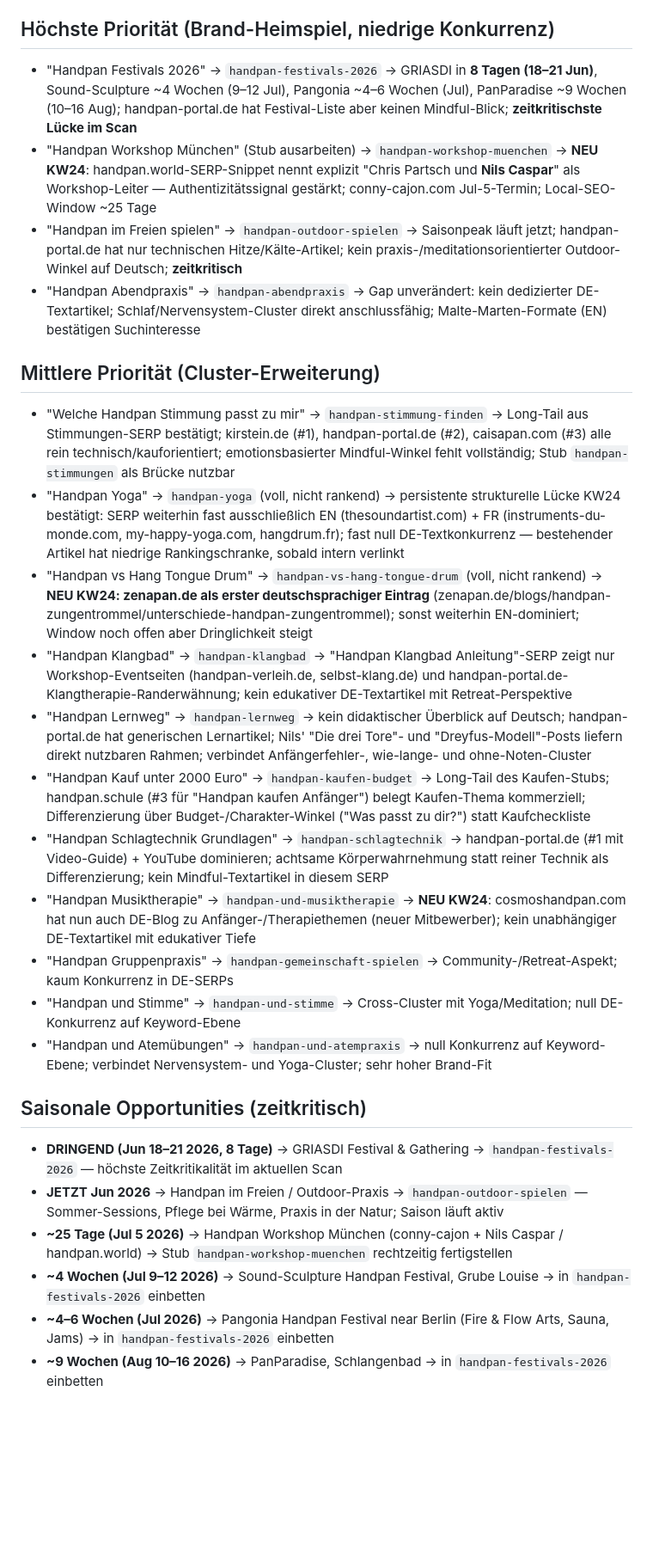
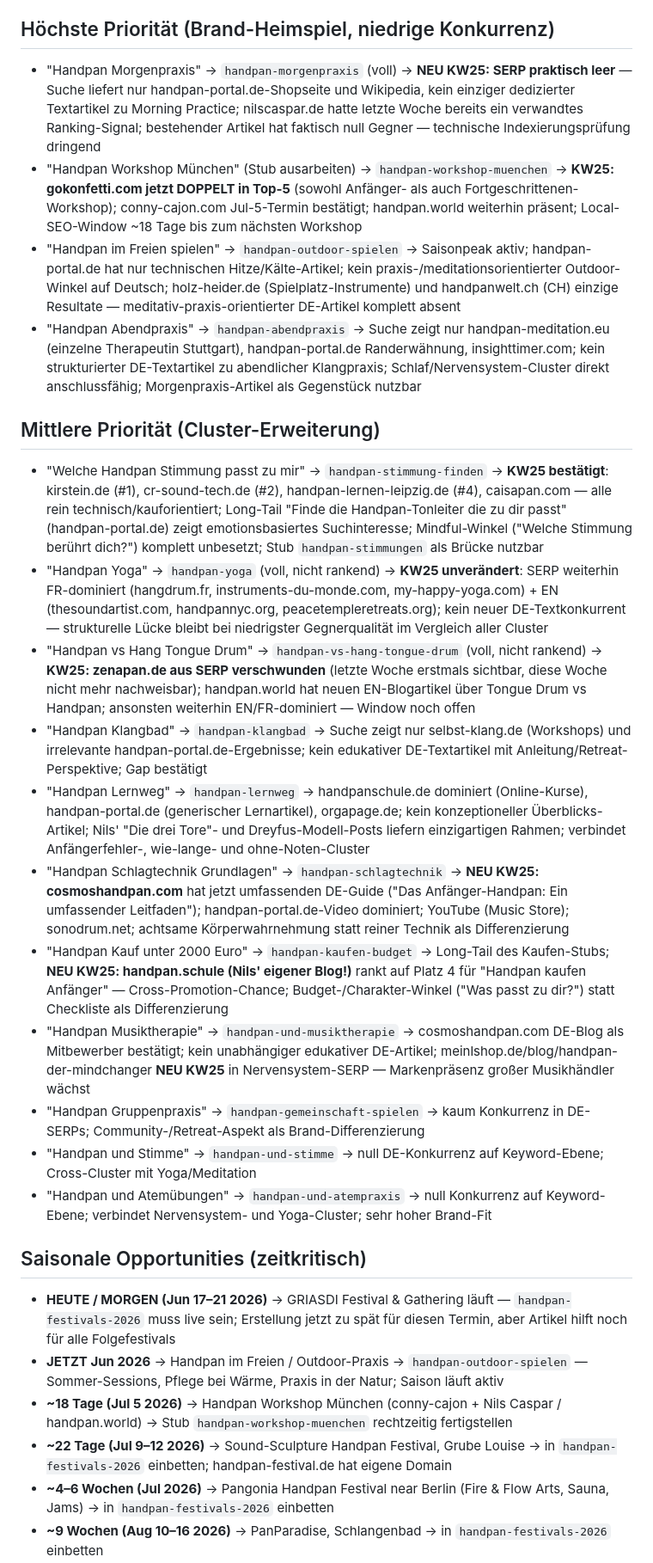
Before and after one commit to nilscasp/hand-and-mindful-retreat, a Markdown page: automation/state/gap-candidates.md, the part around one of its changes. Shown at 86% size. GitHub-like rendering; blank space fills up the shorter version.

Commit message:
chore(automation): weekly gap scan 2026-06-17

```diff
--- a/automation/state/gap-candidates.md
+++ b/automation/state/gap-candidates.md
@@ -4,30 +4,30 @@
 
 ## Höchste Priorität (Brand-Heimspiel, niedrige Konkurrenz)
 
-- "Handpan Festivals 2026" → `handpan-festivals-2026` → GRIASDI in **8 Tagen (18–21 Jun)**, Sound-Sculpture ~4 Wochen (9–12 Jul), Pangonia ~4–6 Wochen (Jul), PanParadise ~9 Wochen (10–16 Aug); handpan-portal.de hat Festival-Liste aber keinen Mindful-Blick; **zeitkritischste Lücke im Scan**
-- "Handpan Workshop München" (Stub ausarbeiten) → `handpan-workshop-muenchen` → **NEU KW24**: handpan.world-SERP-Snippet nennt explizit "Chris Partsch und **Nils Caspar**" als Workshop-Leiter — Authentizitätssignal gestärkt; conny-cajon.com Jul-5-Termin; Local-SEO-Window ~25 Tage
-- "Handpan im Freien spielen" → `handpan-outdoor-spielen` → Saisonpeak läuft jetzt; handpan-portal.de hat nur technischen Hitze/Kälte-Artikel; kein praxis-/meditationsorientierter Outdoor-Winkel auf Deutsch; **zeitkritisch**
-- "Handpan Abendpraxis" → `handpan-abendpraxis` → Gap unverändert: kein dedizierter DE-Textartikel; Schlaf/Nervensystem-Cluster direkt anschlussfähig; Malte-Marten-Formate (EN) bestätigen Suchinteresse
+- "Handpan Morgenpraxis" → `handpan-morgenpraxis` (voll) → **NEU KW25: SERP praktisch leer** — Suche liefert nur handpan-portal.de-Shopseite und Wikipedia, kein einziger dedizierter Textartikel zu Morning Practice; nilscaspar.de hatte letzte Woche bereits ein verwandtes Ranking-Signal; bestehender Artikel hat faktisch null Gegner — technische Indexierungsprüfung dringend
+- "Handpan Workshop München" (Stub ausarbeiten) → `handpan-workshop-muenchen` → **KW25: gokonfetti.com jetzt DOPPELT in Top-5** (sowohl Anfänger- als auch Fortgeschrittenen-Workshop); conny-cajon.com Jul-5-Termin bestätigt; handpan.world weiterhin präsent; Local-SEO-Window ~18 Tage bis zum nächsten Workshop
+- "Handpan im Freien spielen" → `handpan-outdoor-spielen` → Saisonpeak aktiv; handpan-portal.de hat nur technischen Hitze/Kälte-Artikel; kein praxis-/meditationsorientierter Outdoor-Winkel auf Deutsch; holz-heider.de (Spielplatz-Instrumente) und handpanwelt.ch (CH) einzige Resultate — meditativ-praxis-orientierter DE-Artikel komplett absent
+- "Handpan Abendpraxis" → `handpan-abendpraxis` → Suche zeigt nur handpan-meditation.eu (einzelne Therapeutin Stuttgart), handpan-portal.de Randerwähnung, insighttimer.com; kein strukturierter DE-Textartikel zu abendlicher Klangpraxis; Schlaf/Nervensystem-Cluster direkt anschlussfähig; Morgenpraxis-Artikel als Gegenstück nutzbar
 
 ## Mittlere Priorität (Cluster-Erweiterung)
 
-- "Welche Handpan Stimmung passt zu mir" → `handpan-stimmung-finden` → Long-Tail aus Stimmungen-SERP bestätigt; kirstein.de (#1), handpan-portal.de (#2), caisapan.com (#3) alle rein technisch/kauforientiert; emotionsbasierter Mindful-Winkel fehlt vollständig; Stub `handpan-stimmungen` als Brücke nutzbar
-- "Handpan Yoga" → `handpan-yoga` (voll, nicht rankend) → persistente strukturelle Lücke KW24 bestätigt: SERP weiterhin fast ausschließlich EN (thesoundartist.com) + FR (instruments-du-monde.com, my-happy-yoga.com, hangdrum.fr); fast null DE-Textkonkurrenz — bestehender Artikel hat niedrige Rankingschranke, sobald intern verlinkt
-- "Handpan vs Hang Tongue Drum" → `handpan-vs-hang-tongue-drum` (voll, nicht rankend) → **NEU KW24: zenapan.de als erster deutschsprachiger Eintrag** (zenapan.de/blogs/handpan-zungentrommel/unterschiede-handpan-zungentrommel); sonst weiterhin EN-dominiert; Window noch offen aber Dringlichkeit steigt
-- "Handpan Klangbad" → `handpan-klangbad` → "Handpan Klangbad Anleitung"-SERP zeigt nur Workshop-Eventseiten (handpan-verleih.de, selbst-klang.de) und handpan-portal.de-Klangtherapie-Randerwähnung; kein edukativer DE-Textartikel mit Retreat-Perspektive
-- "Handpan Lernweg" → `handpan-lernweg` → kein didaktischer Überblick auf Deutsch; handpan-portal.de hat generischen Lernartikel; Nils' "Die drei Tore"- und "Dreyfus-Modell"-Posts liefern direkt nutzbaren Rahmen; verbindet Anfängerfehler-, wie-lange- und ohne-Noten-Cluster
-- "Handpan Kauf unter 2000 Euro" → `handpan-kaufen-budget` → Long-Tail des Kaufen-Stubs; handpan.schule (#3 für "Handpan kaufen Anfänger") belegt Kaufen-Thema kommerziell; Differenzierung über Budget-/Charakter-Winkel ("Was passt zu dir?") statt Kaufcheckliste
-- "Handpan Schlagtechnik Grundlagen" → `handpan-schlagtechnik` → handpan-portal.de (#1 mit Video-Guide) + YouTube dominieren; achtsame Körperwahrnehmung statt reiner Technik als Differenzierung; kein Mindful-Textartikel in diesem SERP
-- "Handpan Musiktherapie" → `handpan-und-musiktherapie` → **NEU KW24**: cosmoshandpan.com hat nun auch DE-Blog zu Anfänger-/Therapiethemen (neuer Mitbewerber); kein unabhängiger DE-Textartikel mit edukativer Tiefe
-- "Handpan Gruppenpraxis" → `handpan-gemeinschaft-spielen` → Community-/Retreat-Aspekt; kaum Konkurrenz in DE-SERPs
-- "Handpan und Stimme" → `handpan-und-stimme` → Cross-Cluster mit Yoga/Meditation; null DE-Konkurrenz auf Keyword-Ebene
+- "Welche Handpan Stimmung passt zu mir" → `handpan-stimmung-finden` → **KW25 bestätigt**: kirstein.de (#1), cr-sound-tech.de (#2), handpan-lernen-leipzig.de (#4), caisapan.com — alle rein technisch/kauforientiert; Long-Tail "Finde die Handpan-Tonleiter die zu dir passt" (handpan-portal.de) zeigt emotionsbasiertes Suchinteresse; Mindful-Winkel ("Welche Stimmung berührt dich?") komplett unbesetzt; Stub `handpan-stimmungen` als Brücke nutzbar
+- "Handpan Yoga" → `handpan-yoga` (voll, nicht rankend) → **KW25 unverändert**: SERP weiterhin FR-dominiert (hangdrum.fr, instruments-du-monde.com, my-happy-yoga.com) + EN (thesoundartist.com, handpannyc.org, peacetempleretreats.org); kein neuer DE-Textkonkurrent — strukturelle Lücke bleibt bei niedrigster Gegnerqualität im Vergleich aller Cluster
+- "Handpan vs Hang Tongue Drum" → `handpan-vs-hang-tongue-drum` (voll, nicht rankend) → **KW25: zenapan.de aus SERP verschwunden** (letzte Woche erstmals sichtbar, diese Woche nicht mehr nachweisbar); handpan.world hat neuen EN-Blogartikel über Tongue Drum vs Handpan; ansonsten weiterhin EN/FR-dominiert — Window noch offen
+- "Handpan Klangbad" → `handpan-klangbad` → Suche zeigt nur selbst-klang.de (Workshops) und irrelevante handpan-portal.de-Ergebnisse; kein edukativer DE-Textartikel mit Anleitung/Retreat-Perspektive; Gap bestätigt
+- "Handpan Lernweg" → `handpan-lernweg` → handpanschule.de dominiert (Online-Kurse), handpan-portal.de (generischer Lernartikel), orgapage.de; kein konzeptioneller Überblicks-Artikel; Nils' "Die drei Tore"- und Dreyfus-Modell-Posts liefern einzigartigen Rahmen; verbindet Anfängerfehler-, wie-lange- und ohne-Noten-Cluster
+- "Handpan Schlagtechnik Grundlagen" → `handpan-schlagtechnik` → **NEU KW25: cosmoshandpan.com** hat jetzt umfassenden DE-Guide ("Das Anfänger-Handpan: Ein umfassender Leitfaden"); handpan-portal.de-Video dominiert; YouTube (Music Store); sonodrum.net; achtsame Körperwahrnehmung statt reiner Technik als Differenzierung
+- "Handpan Kauf unter 2000 Euro" → `handpan-kaufen-budget` → Long-Tail des Kaufen-Stubs; **NEU KW25: handpan.schule (Nils' eigener Blog!)** rankt auf Platz 4 für "Handpan kaufen Anfänger" — Cross-Promotion-Chance; Budget-/Charakter-Winkel ("Was passt zu dir?") statt Checkliste als Differenzierung
+- "Handpan Musiktherapie" → `handpan-und-musiktherapie` → cosmoshandpan.com DE-Blog als Mitbewerber bestätigt; kein unabhängiger edukativer DE-Artikel; meinlshop.de/blog/handpan-der-mindchanger **NEU KW25** in Nervensystem-SERP — Markenpräsenz großer Musikhändler wächst
+- "Handpan Gruppenpraxis" → `handpan-gemeinschaft-spielen` → kaum Konkurrenz in DE-SERPs; Community-/Retreat-Aspekt als Brand-Differenzierung
+- "Handpan und Stimme" → `handpan-und-stimme` → null DE-Konkurrenz auf Keyword-Ebene; Cross-Cluster mit Yoga/Meditation
 - "Handpan und Atemübungen" → `handpan-und-atempraxis` → null Konkurrenz auf Keyword-Ebene; verbindet Nervensystem- und Yoga-Cluster; sehr hoher Brand-Fit
 
 ## Saisonale Opportunities (zeitkritisch)
 
-- **DRINGEND (Jun 18–21 2026, 8 Tage)** → GRIASDI Festival & Gathering → `handpan-festivals-2026` — höchste Zeitkritikalität im aktuellen Scan
+- **HEUTE / MORGEN (Jun 17–21 2026)** → GRIASDI Festival & Gathering läuft — `handpan-festivals-2026` muss live sein; Erstellung jetzt zu spät für diesen Termin, aber Artikel hilft noch für alle Folgefestivals
 - **JETZT Jun 2026** → Handpan im Freien / Outdoor-Praxis → `handpan-outdoor-spielen` — Sommer-Sessions, Pflege bei Wärme, Praxis in der Natur; Saison läuft aktiv
-- **~25 Tage (Jul 5 2026)** → Handpan Workshop München (conny-cajon + Nils Caspar / handpan.world) → Stub `handpan-workshop-muenchen` rechtzeitig fertigstellen
-- **~4 Wochen (Jul 9–12 2026)** → Sound-Sculpture Handpan Festival, Grube Louise → in `handpan-festivals-2026` einbetten
+- **~18 Tage (Jul 5 2026)** → Handpan Workshop München (conny-cajon + Nils Caspar / handpan.world) → Stub `handpan-workshop-muenchen` rechtzeitig fertigstellen
+- **~22 Tage (Jul 9–12 2026)** → Sound-Sculpture Handpan Festival, Grube Louise → in `handpan-festivals-2026` einbetten; handpan-festival.de hat eigene Domain
 - **~4–6 Wochen (Jul 2026)** → Pangonia Handpan Festival near Berlin (Fire & Flow Arts, Sauna, Jams) → in `handpan-festivals-2026` einbetten
 - **~9 Wochen (Aug 10–16 2026)** → PanParadise, Schlangenbad → in `handpan-festivals-2026` einbetten
```
Also changed, not shown: other parts of automation/state/gap-candidates.md (+18 -17 lines).
